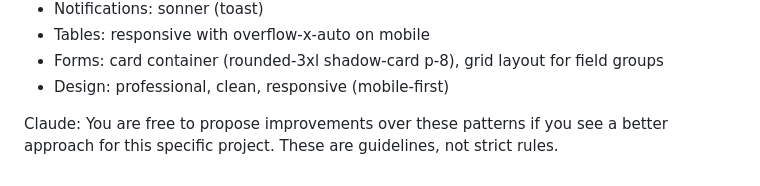
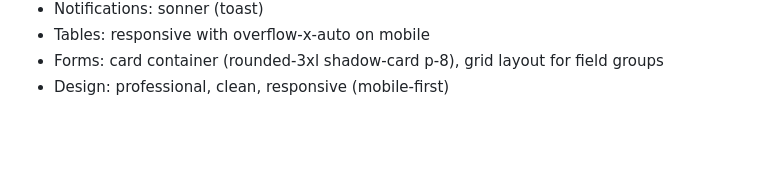
Before and after one commit to MatiusProg/Adminision_CUP_FICCT_2P, a Markdown page: PROYECTO_CUP.md, the part around the change. GitHub-like rendering; blank space fills up the shorter version.

```diff
--- a/PROYECTO_CUP.md
+++ b/PROYECTO_CUP.md
@@ -202,6 +202,3 @@ Core features:
 - Tables: responsive with overflow-x-auto on mobile
 - Forms: card container (rounded-3xl shadow-card p-8), grid layout for field groups
 - Design: professional, clean, responsive (mobile-first)
-
-Claude: You are free to propose improvements over these patterns if you see
-a better approach for this specific project. These are guidelines, not strict rules.
```
